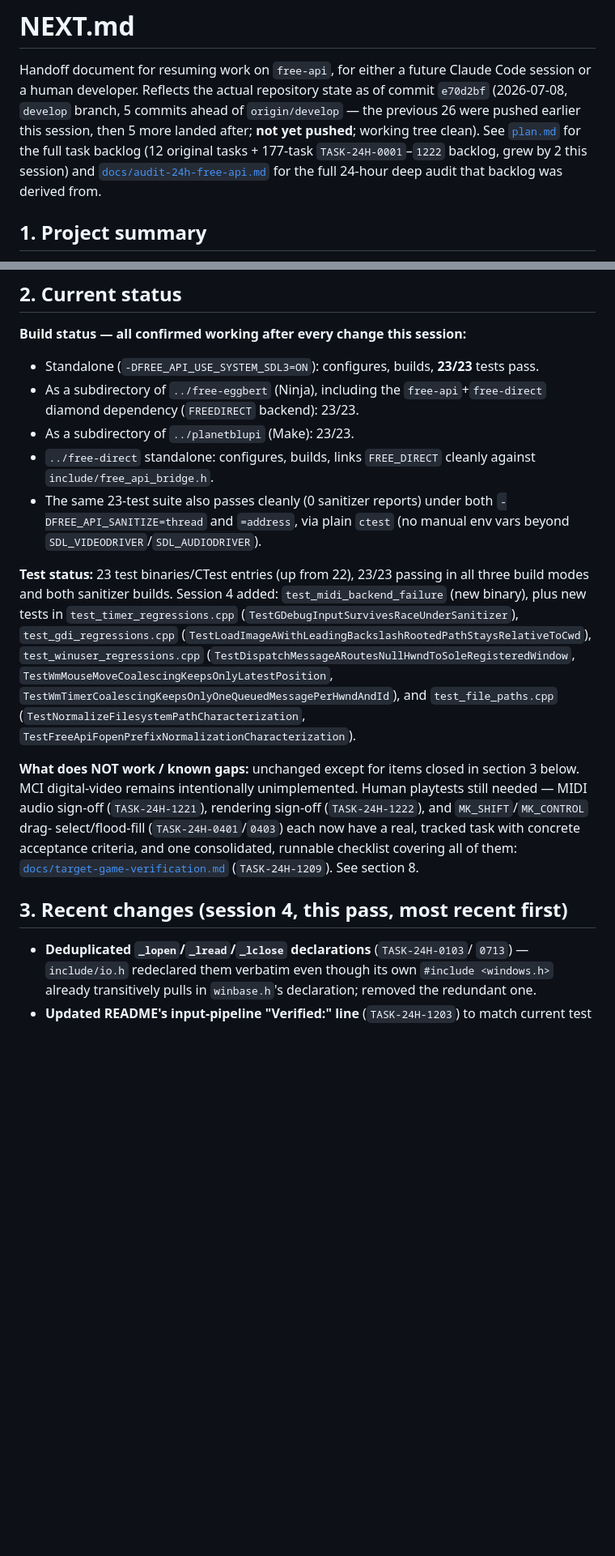
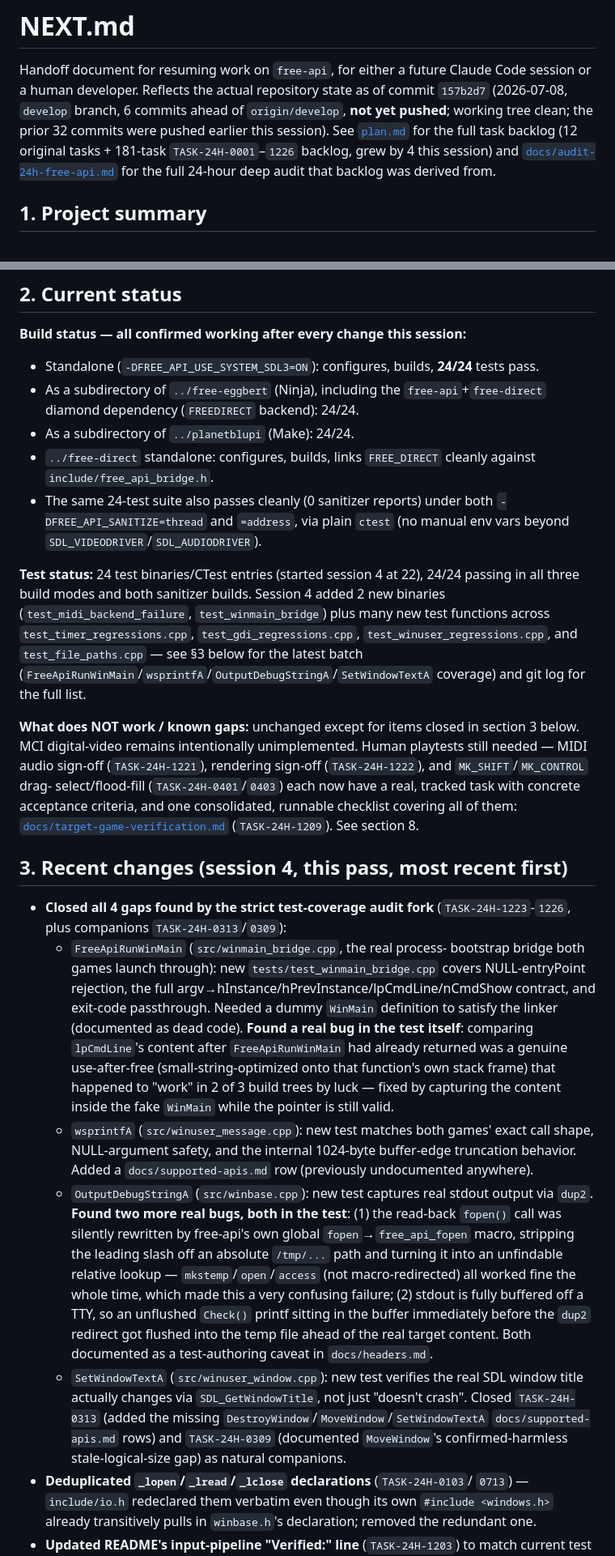
Before and after one commit to openeggbert/free-api, a Markdown page: NEXT.md, 2 parts joined by grey strips. Shown at 81% size. GitHub-like rendering; blank space fills up the shorter version.

```diff
--- a/NEXT.md
+++ b/NEXT.md
@@ -2,11 +2,11 @@
 
 Handoff document for resuming work on `free-api`, for either a future
 Claude Code session or a human developer. Reflects the actual repository
-state as of commit `e70d2bf` (2026-07-08, `develop` branch, 5 commits
-ahead of `origin/develop` — the previous 26 were pushed earlier this
-session, then 5 more landed after; **not yet pushed**; working tree clean).
-See [`plan.md`](plan.md) for the full task backlog (12 original tasks +
-177-task `TASK-24H-0001`–`1222` backlog, grew by 2 this session) and
+state as of commit `157b2d7` (2026-07-08, `develop` branch, 6 commits
+ahead of `origin/develop`, **not yet pushed**; working tree clean; the
+prior 32 commits were pushed earlier this session). See [`plan.md`](plan.md)
+for the full task backlog (12 original tasks + 181-task
+`TASK-24H-0001`–`1226` backlog, grew by 4 this session) and
 [`docs/audit-24h-free-api.md`](docs/audit-24h-free-api.md) for the full
 24-hour deep audit that backlog was derived from.
 
@@ -80,28 +91,25 @@ checklist doc). 49 P2 and 47 P3 tasks remain — see section 8.
 
 **Build status — all confirmed working after every change this session:**
 * Standalone (`-DFREE_API_USE_SYSTEM_SDL3=ON`): configures, builds,
-  **23/23** tests pass.
+  **24/24** tests pass.
 * As a subdirectory of `../free-eggbert` (Ninja), including the
   `free-api`+`free-direct` diamond dependency (`FREEDIRECT` backend):
-  23/23.
-* As a subdirectory of `../planetblupi` (Make): 23/23.
+  24/24.
+* As a subdirectory of `../planetblupi` (Make): 24/24.
 * `../free-direct` standalone: configures, builds, links `FREE_DIRECT`
   cleanly against `include/free_api_bridge.h`.
-* The same 23-test suite also passes cleanly (0 sanitizer reports) under
+* The same 24-test suite also passes cleanly (0 sanitizer reports) under
   both `-DFREE_API_SANITIZE=thread` and `=address`, via plain `ctest`
   (no manual env vars beyond `SDL_VIDEODRIVER`/`SDL_AUDIODRIVER`).
 
-**Test status:** 23 test binaries/CTest entries (up from 22), 23/23 passing
-in all three build modes and both sanitizer builds. Session 4 added:
-`test_midi_backend_failure` (new binary), plus new tests in
-`test_timer_regressions.cpp` (`TestGDebugInputSurvivesRaceUnderSanitizer`),
-`test_gdi_regressions.cpp` (`TestLoadImageAWithLeadingBackslashRootedPathStaysRelativeToCwd`),
-`test_winuser_regressions.cpp`
-(`TestDispatchMessageARoutesNullHwndToSoleRegisteredWindow`,
-`TestWmMouseMoveCoalescingKeepsOnlyLatestPosition`,
-`TestWmTimerCoalescingKeepsOnlyOneQueuedMessagePerHwndAndId`), and
-`test_file_paths.cpp` (`TestNormalizeFilesystemPathCharacterization`,
-`TestFreeApiFopenPrefixNormalizationCharacterization`).
+**Test status:** 24 test binaries/CTest entries (started session 4 at 22),
+24/24 passing in all three build modes and both sanitizer builds. Session 4
+added 2 new binaries (`test_midi_backend_failure`, `test_winmain_bridge`)
+plus many new test functions across `test_timer_regressions.cpp`,
+`test_gdi_regressions.cpp`, `test_winuser_regressions.cpp`, and
+`test_file_paths.cpp` — see §3 below for the latest batch
+(`FreeApiRunWinMain`/`wsprintfA`/`OutputDebugStringA`/`SetWindowTextA`
+coverage) and git log for the full list.
 
 **What does NOT work / known gaps:** unchanged except for items closed in
 section 3 below. MCI digital-video remains intentionally unimplemented.
@@ -115,6 +123,43 @@ checklist covering all of them:
 
 ## 3. Recent changes (session 4, this pass, most recent first)
 
+* **Closed all 4 gaps found by the strict test-coverage audit fork**
+  (`TASK-24H-1223`-`1226`, plus companions `TASK-24H-0313`/`0309`):
+  - `FreeApiRunWinMain` (`src/winmain_bridge.cpp`, the real process-
+    bootstrap bridge both games launch through): new
+    `tests/test_winmain_bridge.cpp` covers NULL-entryPoint rejection,
+    the full argv→hInstance/hPrevInstance/lpCmdLine/nCmdShow contract,
+    and exit-code passthrough. Needed a dummy `WinMain` definition to
+    satisfy the linker (documented as dead code). **Found a real bug in
+    the test itself**: comparing `lpCmdLine`'s content after
+    `FreeApiRunWinMain` had already returned was a genuine
+    use-after-free (small-string-optimized onto that function's own
+    stack frame) that happened to "work" in 2 of 3 build trees by luck
+    — fixed by capturing the content inside the fake `WinMain` while
+    the pointer is still valid.
+  - `wsprintfA` (`src/winuser_message.cpp`): new test matches both
+    games' exact call shape, NULL-argument safety, and the internal
+    1024-byte buffer-edge truncation behavior. Added a
+    `docs/supported-apis.md` row (previously undocumented anywhere).
+  - `OutputDebugStringA` (`src/winbase.cpp`): new test captures real
+    stdout output via `dup2`. **Found two more real bugs, both in the
+    test**: (1) the read-back `fopen()` call was silently rewritten by
+    free-api's own global `fopen`→`free_api_fopen` macro, stripping
+    the leading slash off an absolute `/tmp/...` path and turning it
+    into an unfindable relative lookup — `mkstemp`/`open`/`access`
+    (not macro-redirected) all worked fine the whole time, which made
+    this a very confusing failure; (2) stdout is fully buffered off a
+    TTY, so an unflushed `Check()` printf sitting in the buffer
+    immediately before the `dup2` redirect got flushed into the temp
+    file ahead of the real target content. Both documented as a
+    test-authoring caveat in `docs/headers.md`.
+  - `SetWindowTextA` (`src/winuser_window.cpp`): new test verifies the
+    real SDL window title actually changes via `SDL_GetWindowTitle`,
+    not just "doesn't crash". Closed `TASK-24H-0313` (added the
+    missing `DestroyWindow`/`MoveWindow`/`SetWindowTextA`
+    `docs/supported-apis.md` rows) and `TASK-24H-0309` (documented
+    `MoveWindow`'s confirmed-harmless stale-logical-size gap) as
+    natural companions.
 * **Deduplicated `_lopen`/`_lread`/`_lclose` declarations** (`TASK-24H-0103`/
   `0713`) — `include/io.h` redeclared them verbatim even though its own
   `#include <windows.h>` already transitively pulls in `winbase.h`'s
```
Also changed, not shown: other parts of NEXT.md (+52 -26 lines).
